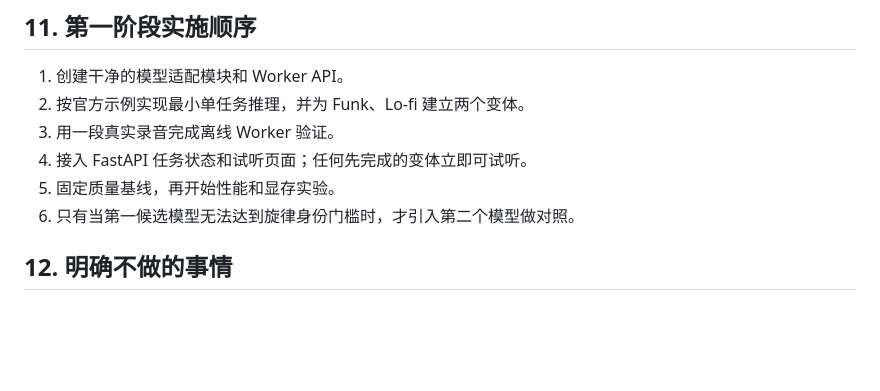
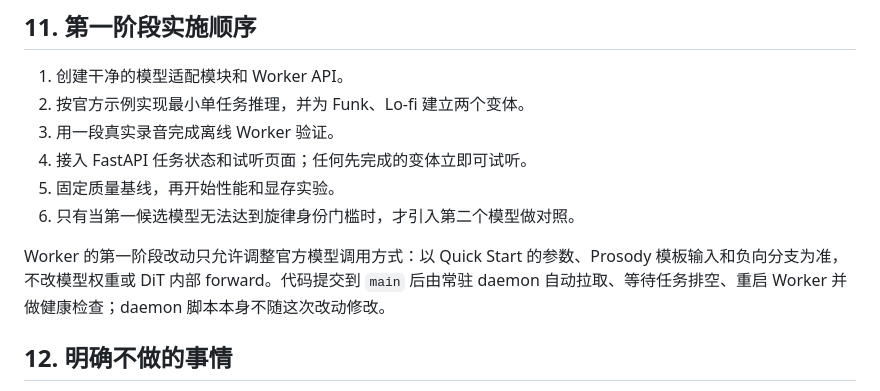
Before and after one commit to h3art410r/hum2midi, a Markdown page: docs/SOTA_NATIVE_REBUILD_SPEC.md, the part around the change. Drawn GitHub-style; blank space fills up the shorter version.

Commit message:
record official worker invocation boundary

```diff
--- a/docs/SOTA_NATIVE_REBUILD_SPEC.md
+++ b/docs/SOTA_NATIVE_REBUILD_SPEC.md
@@ -338,6 +338,8 @@ diagnostics.json
 5. 固定质量基线，再开始性能和显存实验。
 6. 只有当第一候选模型无法达到旋律身份门槛时，才引入第二个模型做对照。
 
+Worker 的第一阶段改动只允许调整官方模型调用方式：以 Quick Start 的参数、Prosody 模板输入和负向分支为准，不改模型权重或 DiT 内部 forward。代码提交到 `main` 后由常驻 daemon 自动拉取、等待任务排空、重启 Worker 并做健康检查；daemon 脚本本身不随这次改动修改。
+
 ## 12. 明确不做的事情
 
 - 不把旧版代码逐段搬进新后端。
```
Also changed, not shown: docs/MEMORY.md (+1 -0 lines).
